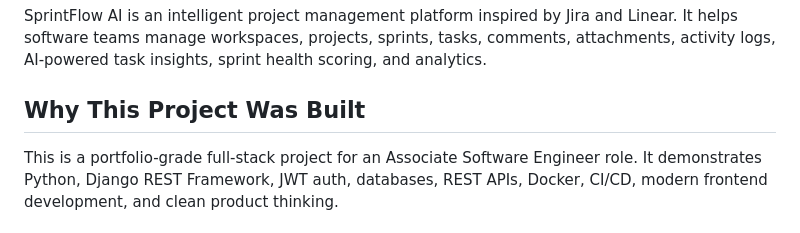
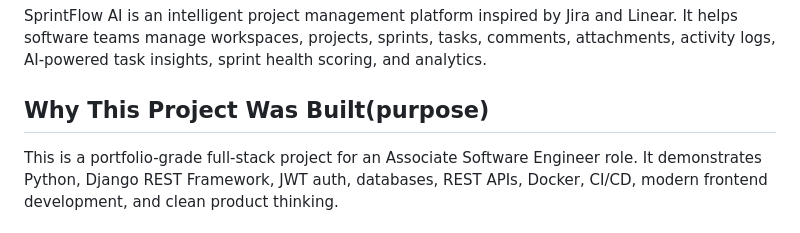
Before and after one commit to FarheenShaukat/SprintFlow, a Markdown page: README.md, the part around the change. Rendered like a GitHub page.

```diff
--- a/README.md
+++ b/README.md
@@ -2,7 +2,7 @@
 
 SprintFlow AI is an intelligent project management platform inspired by Jira and Linear. It helps software teams manage workspaces, projects, sprints, tasks, comments, attachments, activity logs, AI-powered task insights, sprint health scoring, and analytics.
 
-## Why This Project Was Built
+## Why This Project Was Built(purpose)
 
 This is a portfolio-grade full-stack project for an Associate Software Engineer role. It demonstrates Python, Django REST Framework, JWT auth, databases, REST APIs, Docker, CI/CD, modern frontend development, and clean product thinking.
 
```
